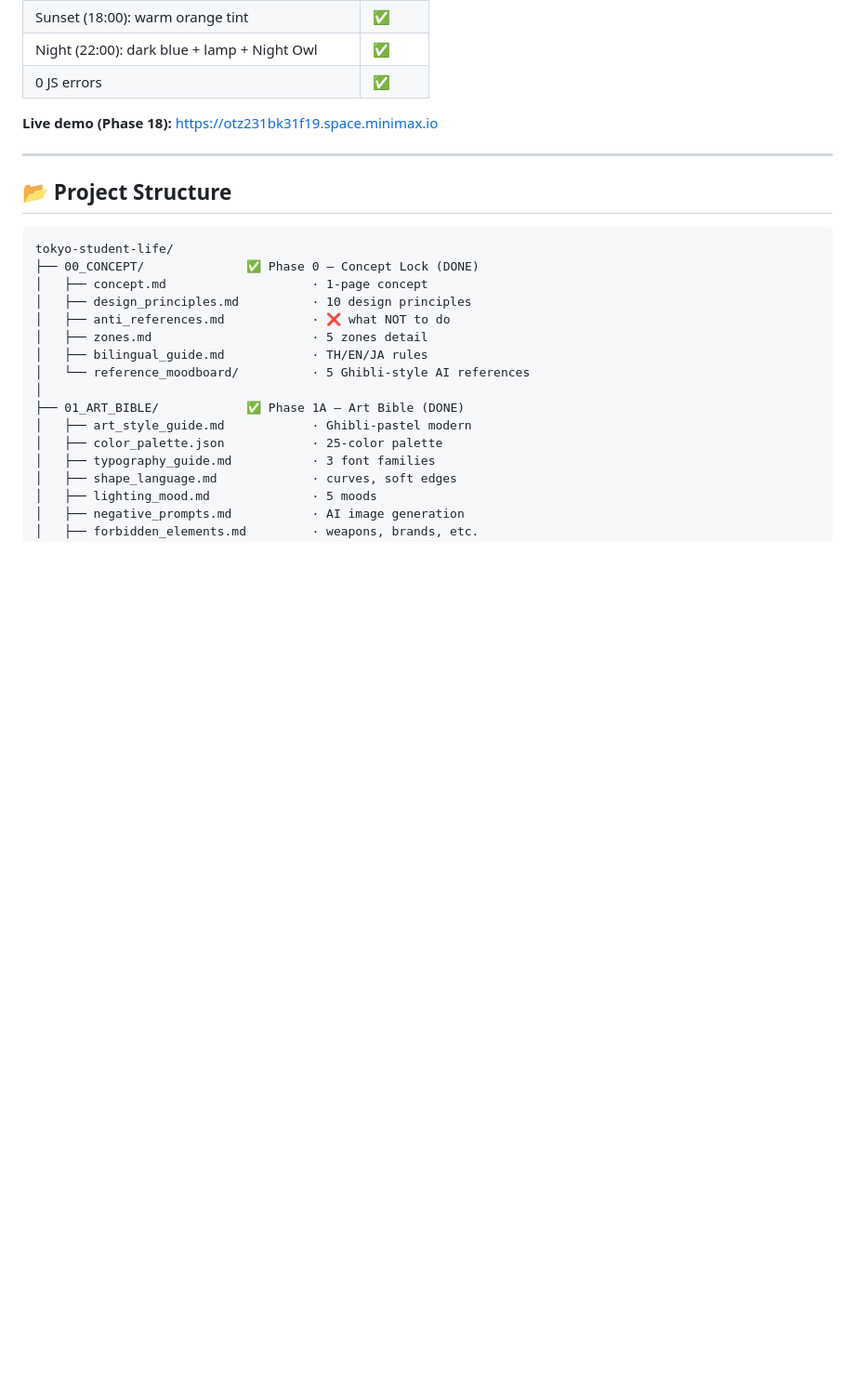
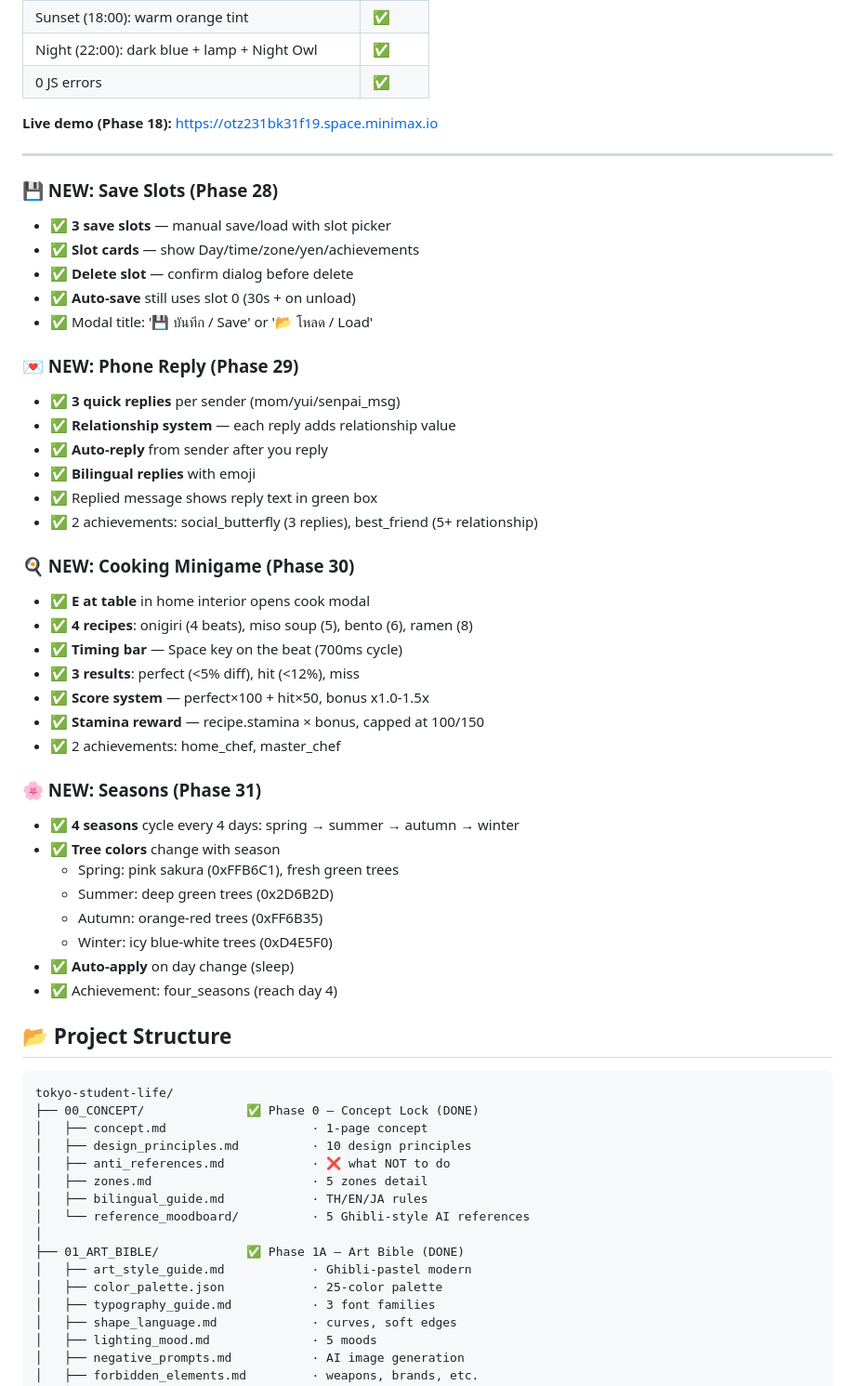
Before and after one commit to lnwsj/Tokyo-Student-Life-, a Markdown page: README.md, the part around one of its changes. Shown at 93% size. Rendered like a GitHub page; blank space fills up the shorter version.

Commit message:
Update README with Tier 3 features (Phase 28-31)
Added sections for:
- Phase 28: Save Slots (3 slots, save/load/delete)
- Phase 29: Phone Reply (3 quick replies, relationships)
- Phase 30: Cooking Minigame (4 recipes, timing-based)
- Phase 31: Seasons (4 seasons cycle, tree colors)

Updated live demo URL to Phase 31 (bd04b12.space.minimax.io)
Updated phase count: 32/32

````diff
--- a/README.md
+++ b/README.md
@@ -345,6 +345,45 @@
 
 ---
 
+
+### 💾 NEW: Save Slots (Phase 28)
+
+- ✅ **3 save slots** — manual save/load with slot picker
+- ✅ **Slot cards** — show Day/time/zone/yen/achievements
+- ✅ **Delete slot** — confirm dialog before delete
+- ✅ **Auto-save** still uses slot 0 (30s + on unload)
+- ✅ Modal title: '💾 บันทึก / Save' or '📂 โหลด / Load'
+
+### 💌 NEW: Phone Reply (Phase 29)
+
+- ✅ **3 quick replies** per sender (mom/yui/senpai_msg)
+- ✅ **Relationship system** — each reply adds relationship value
+- ✅ **Auto-reply** from sender after you reply
+- ✅ **Bilingual replies** with emoji
+- ✅ Replied message shows reply text in green box
+- ✅ 2 achievements: social_butterfly (3 replies), best_friend (5+ relationship)
+
+### 🍳 NEW: Cooking Minigame (Phase 30)
+
+- ✅ **E at table** in home interior opens cook modal
+- ✅ **4 recipes**: onigiri (4 beats), miso soup (5), bento (6), ramen (8)
+- ✅ **Timing bar** — Space key on the beat (700ms cycle)
+- ✅ **3 results**: perfect (<5% diff), hit (<12%), miss
+- ✅ **Score system** — perfect×100 + hit×50, bonus x1.0-1.5x
+- ✅ **Stamina reward** — recipe.stamina × bonus, capped at 100/150
+- ✅ 2 achievements: home_chef, master_chef
+
+### 🌸 NEW: Seasons (Phase 31)
+
+- ✅ **4 seasons** cycle every 4 days: spring → summer → autumn → winter
+- ✅ **Tree colors** change with season
+  - Spring: pink sakura (0xFFB6C1), fresh green trees
+  - Summer: deep green trees (0x2D6B2D)
+  - Autumn: orange-red trees (0xFF6B35)
+  - Winter: icy blue-white trees (0xD4E5F0)
+- ✅ **Auto-apply** on day change (sleep)
+- ✅ Achievement: four_seasons (reach day 4)
+
 ## 📂 Project Structure
 
 ```
````
Also changed, not shown: other parts of README.md (+1 -1 lines).
